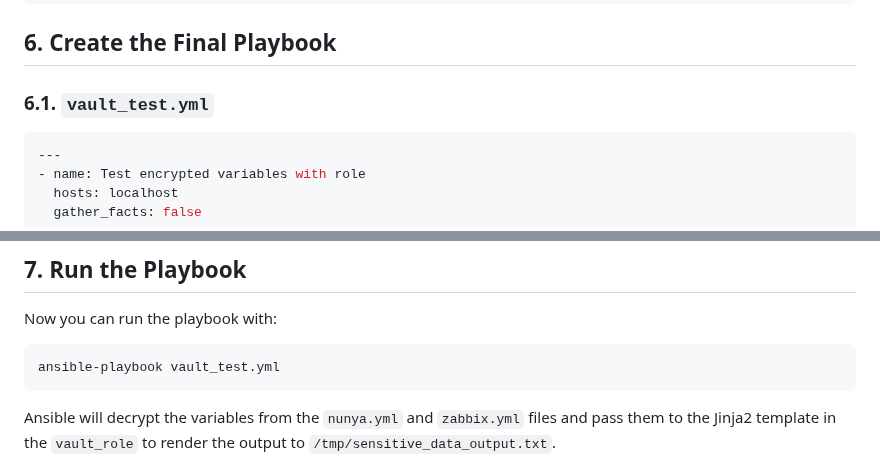
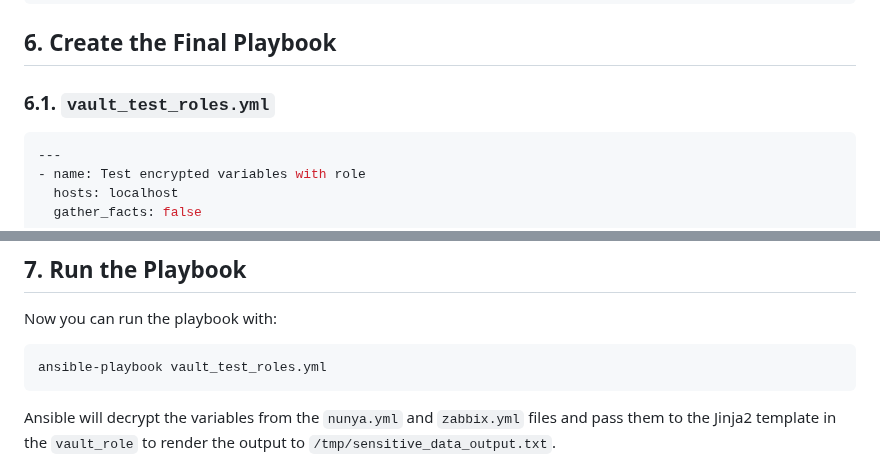
Before and after one commit to RedHatRanger/best_linux_scripts_and_commands, a Markdown page: ansible/ansible_vault_lab/ansible-vault-demo.md, 2 parts joined by grey strips. Rendered like a GitHub page.

````diff
--- a/ansible/ansible_vault_lab/ansible-vault-demo.md
+++ b/ansible/ansible_vault_lab/ansible-vault-demo.md
@@ -237,7 +237,7 @@ Switch SA: {{ switch_service_account }} / {{ switch_service_password }}
 
 ## 6. Create the Final Playbook
 
-### 6.1. `vault_test.yml`
+### 6.1. `vault_test_roles.yml`
 
 ```yaml
 ---
@@ -258,7 +258,7 @@ Switch SA: {{ switch_service_account }} / {{ switch_service_password }}
 Now you can run the playbook with:
 
 ```bash
-ansible-playbook vault_test.yml
+ansible-playbook vault_test_roles.yml
 ```
 
 Ansible will decrypt the variables from the `nunya.yml` and `zabbix.yml` files and pass them to the Jinja2 template in the `vault_role` to render the output to `/tmp/sensitive_data_output.txt`.
````
